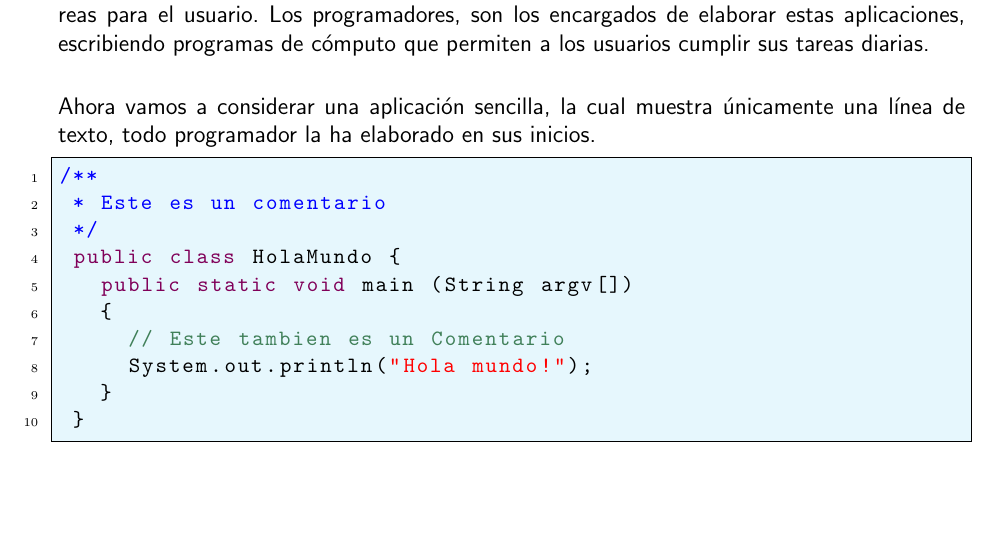
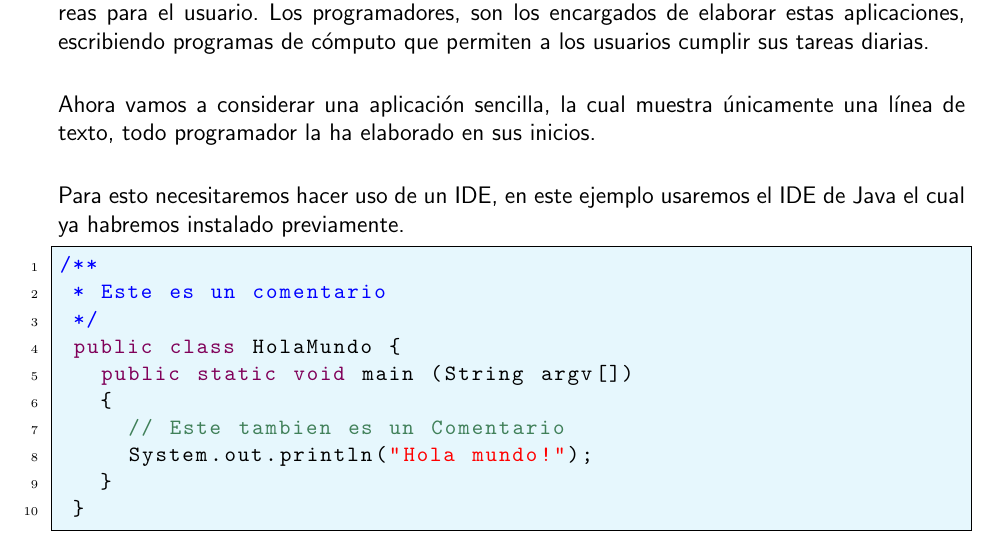
Before and after one commit to adrfarod/Lenguaje2013II, a LaTeX book (InvestigacionLenguajes.tex): part of page 15 of 17, cut so that both start at the same text, the shorter picture padded with empty space. Compiled offline with pdfLaTeX.

Commit message:
un pequeño texto
testeando TexMaker

```diff
--- a/InvestigacionLenguajes.tex
+++ b/InvestigacionLenguajes.tex
@@ -259,6 +259,7 @@ Y listo!
 
 \paragraph{Cada vez que se usa una computadora, esta ejecuta múltiples aplicaciones que realizan tareas para el usuario. Los programadores, son los encargados de elaborar estas aplicaciones, escribiendo programas de cómputo que permiten a los usuarios cumplir sus tareas diarias.}
 \paragraph{Ahora vamos a considerar una aplicación sencilla, la cual muestra únicamente una línea de texto, todo programador la ha elaborado en sus inicios.}
+\paragraph{Para esto necesitaremos hacer uso de un IDE, en este ejemplo usaremos el IDE de Java el cual ya habremos instalado previamente.}
 \noindent
 \noindent
 %
```
Also changed, not shown: InvestigacionLenguajes.pdf, 1 other file.
